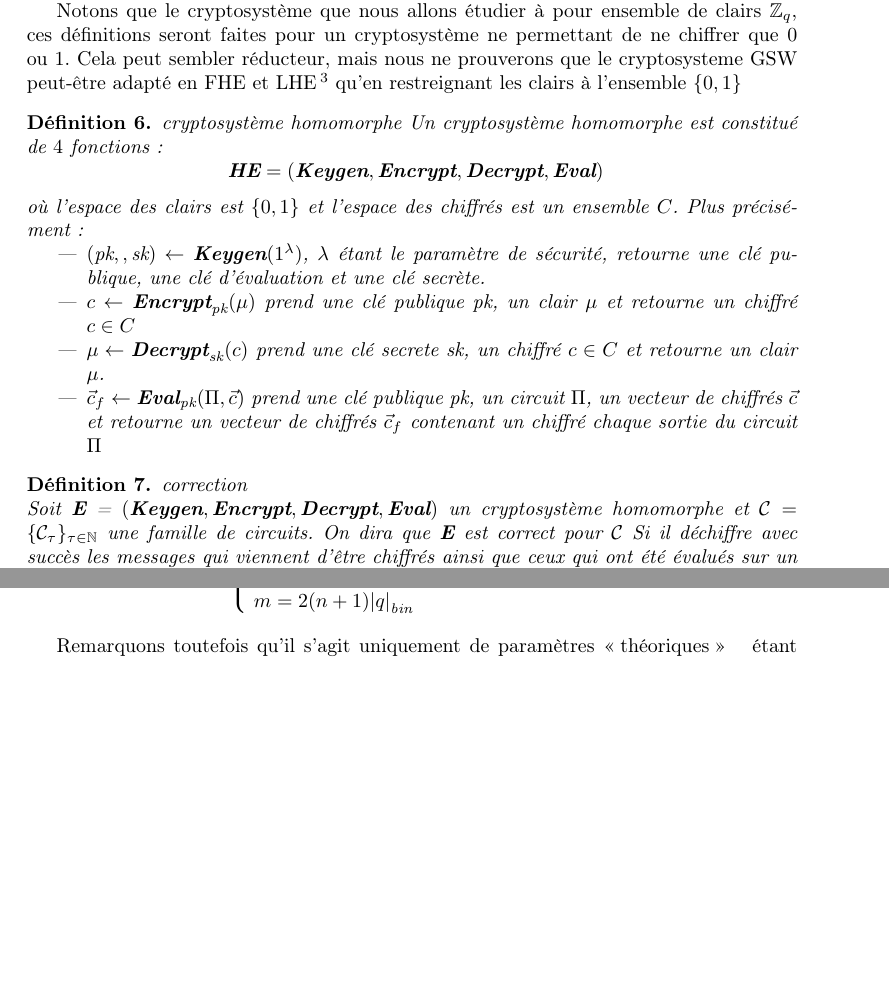
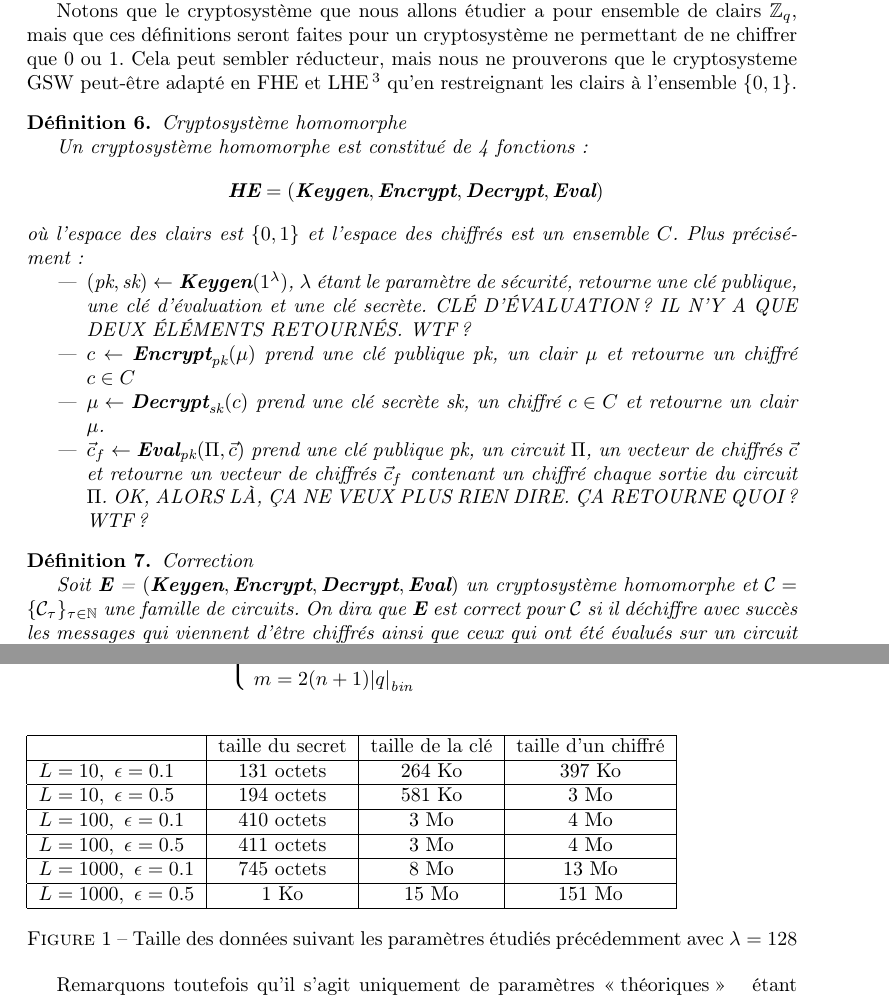
Before and after one commit to mahaaaham/FHE_implementation, a LaTeX document (report/report.tex, which reads report/FHE.tex, report/analyse_cryptosysteme.tex): two parts of pages 8 and 21 of 35, joined at a grey line, cut so that both start at the same text, the shorter picture padded with empty space. Compiled offline with pdfLaTeX.

Commit message:
relecture, partie 1-3

```diff
--- a/report/FHE.tex
+++ b/report/FHE.tex
@@ -4,33 +4,35 @@ Nous indiquons ici les définitions de base d'un FHE tirées de
 l'exposition faite dans~\cite{halevi} que nous conseillons
 de lire pour avoir plus de détails.
 
-Notons que le cryptosystème que nous allons étudier à pour ensemble de clairs $\ZZq$, ces
-définitions seront faites pour un cryptosystème ne permettant de ne chiffrer que $0$ ou $1$.
+Notons que le cryptosystème que nous allons étudier a pour ensemble de clairs $\ZZq$, mais que ces définitions seront faites pour un cryptosystème ne permettant de ne chiffrer que 0 ou 1.
 Cela peut sembler réducteur, mais nous ne prouverons que le  cryptosysteme
 GSW peut-être adapté en FHE et LHE\footnote{voir les défintions suivantes} qu'en restreignant
-les clairs à l'ensemble $\{0, 1\}$
+les clairs à l'ensemble $\{0, 1\}$.
 
-\begin{definition}{cryptosystème homomorphe}
-Un cryptosystème homomorphe est constitué de $4$ fonctions:
+\begin{definition}{Cryptosystème homomorphe}
+
+Un cryptosystème homomorphe est constitué de 4 fonctions :
 \[ \text{\textbf{HE}} = (\Keygen, \Enc, \Dec, \Eval)\]
 où l'espace des clairs est $\{0,1\}$ et l'espace des chiffrés est un ensemble $C$.
 Plus précisément:
 \begin{itemize}
-\item $(\pk,, \sk) \leftarrow \Keygen(1^\lambda)$, $\lambda$ étant le paramètre de sécurité, retourne une clé publique, une clé d'évaluation et une clé secrète.
+\item $(\pk, \sk) \leftarrow \Keygen(1^\lambda)$, $\lambda$ étant le paramètre de sécurité, retourne une clé publique, une clé d'évaluation et une clé secrète.
+CLÉ D'ÉVALUATION ? IL N'Y A QUE DEUX ÉLÉMENTS RETOURNÉS. WTF ?
 \item $c \leftarrow \Enc_{\pk}(\mu)$ prend une clé publique $\pk$, un clair $\mu$ et retourne un chiffré $c\in C$
-\item $\mu \leftarrow \Dec_{\sk}(c)$ prend une clé secrete $\sk$, un chiffré $c \in C$ et retourne un clair $\mu$.
+\item $\mu \leftarrow \Dec_{\sk}(c)$ prend une clé secrète $\sk$, un chiffré $c \in C$ et retourne un clair $\mu$.
 \item $\vec{c}_f \leftarrow \Eval_\pk(\Pi,\vec{c})$ prend une clé publique
 $\pk$, un circuit  $\Pi$, un vecteur de chiffrés $\vec{c}$ et retourne un
-vecteur de chiffrés $\vec{c}_f$ contenant un chiffré chaque sortie du circuit $\Pi$
+vecteur de chiffrés $\vec{c}_f$ contenant un chiffré chaque sortie du circuit $\Pi$.
+OK, ALORS LÀ, ÇA NE VEUX PLUS RIEN DIRE. ÇA RETOURNE QUOI ? WTF ?
 \end{itemize}
 \end{definition}
 
-\begin{definition}{correction} \\
+\begin{definition}{Correction}
+
 Soit \textbf{E} = $(\Keygen, \Enc, \Dec, \Eval)$ un cryptosystème homomorphe
 et  $\mathcal{C} = \{ \mathcal{C}_\tau\}_{\tau \in \mathbb{N}}$ une famille de
-circuits.  On dira que \textbf{E} est correct pour $\mathcal{C}$
-Si il déchiffre avec succès les messages qui viennent d'être chiffrés
-ainsi que ceux qui ont été évalués sur un circuit. Voir \cite{halevi} pour les
+circuits.  On dira que \textbf{E} est correct pour $\mathcal{C}$ si il déchiffre avec succès les messages qui viennent d'être chiffrés
+ainsi que ceux qui ont été évalués sur un circuit de $\mathcal{C}$. Voir \cite{halevi} pour les
 formules détaillées.
 \end{definition}
 
--- a/report/analyse_cryptosysteme.tex
+++ b/report/analyse_cryptosysteme.tex
@@ -295,6 +295,29 @@ et rendent le cryptosystème GSW IND-CPA:
 	m = 2(n+1)\bnorm{q} \\
 	\end{cases}  \]
 \end{thm}
+
+\begin{figure}[!ht]
+\begin{tabular}{|l|c|c|c|}
+\hline
+& taille du secret & taille de la clé & taille d'un chiffré \\
+\hline
+$L = 10, \ \epsilon = 0.1$ & 131 octets & 264 Ko & 397 Ko \\
+\hline
+$L = 10, \ \epsilon = 0.5$ & 194 octets & 581 Ko & 3 Mo \\
+\hline
+$L = 100, \ \epsilon = 0.1$ & 410 octets & 3 Mo & 4 Mo \\
+\hline
+$L = 100, \ \epsilon = 0.5$ & 411 octets & 3 Mo & 4 Mo \\
+\hline
+$L = 1000, \ \epsilon = 0.1$ & 745 octets & 8 Mo & 13 Mo \\
+\hline
+$L = 1000, \ \epsilon = 0.5$ & 1 Ko & 15 Mo & 151 Mo \\
+\hline
+\end{tabular}
+\caption{Taille des données suivant les paramètres étudiés précédemment avec $\lambda = 128$}
+\label{size_boostrapping}
+\end{figure}
+
 Remarquons toutefois qu'il s'agit uniquement de paramètres \og théoriques \fg~ \ étant donné que la sécurité n'est
 assurée asymptotiquement. Voyons maintenant si nous pouvons trouver des paramètres concrets permettant une utilisation
 raisonnable sur un ordinateur.
```
Also changed, not shown: report/notions_preliminaires.tex (+19 -18 lines), report/FHE.tex (31 more changed lines).
